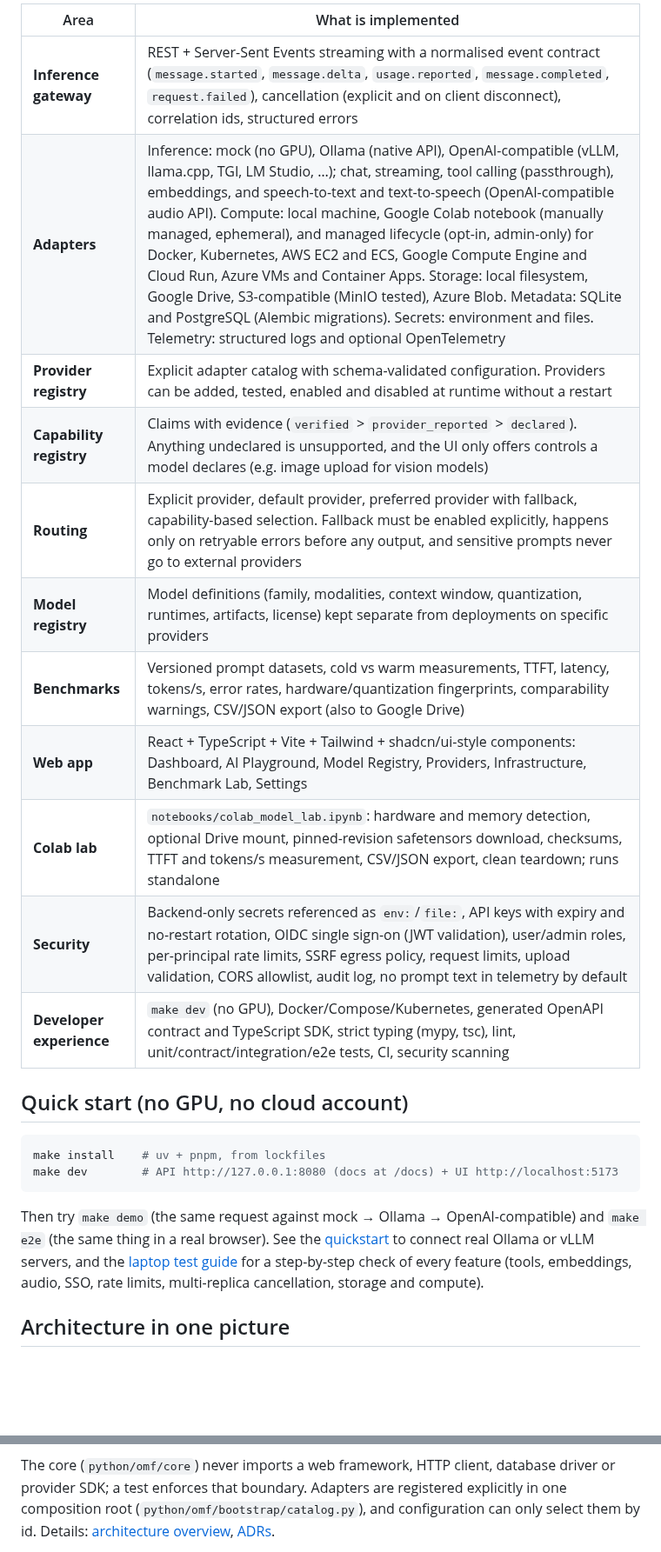
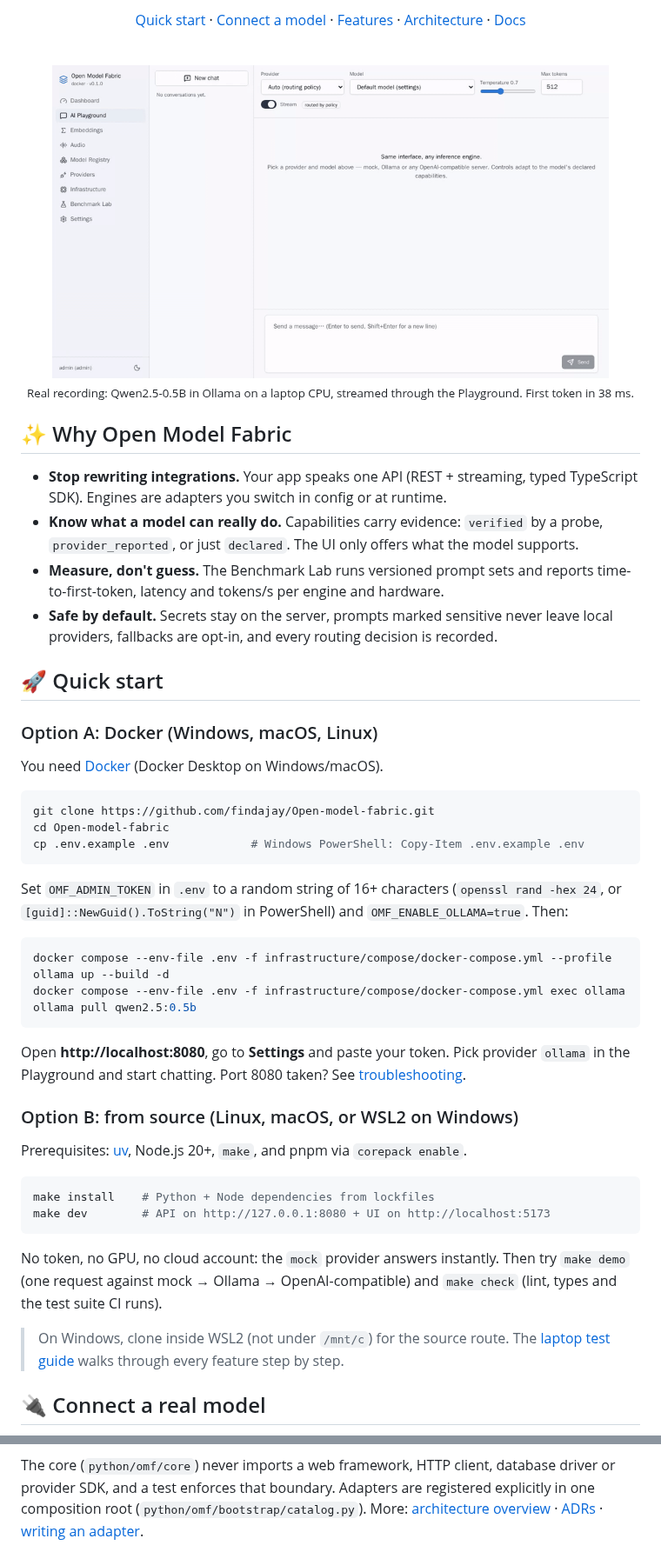
Before and after one commit to findajay/Open-model-fabric, a Markdown page: README.md, 2 parts joined by grey strips. Shown at 87% size. Drawn GitHub-style; pictures changed too: docs/images/playground-demo.gif (added); blank space fills up the shorter version.

````diff
--- a/README.md
+++ b/README.md
@@ -16,30 +15,71 @@ point the same configuration at real servers for real models.*
 
-| Area | What is implemented |
-|---|---|
-| **Inference gateway** | REST + Server-Sent Events streaming with a normalised event contract (`message.started`, `message.delta`, `usage.reported`, `message.completed`, `request.failed`), cancellation (explicit and on client disconnect), correlation ids, structured errors |
-| **Adapters** | Inference: mock (no GPU), Ollama (native API), OpenAI-compatible (vLLM, llama.cpp, TGI, LM Studio, …); chat, streaming, tool calling (passthrough), embeddings, and speech-to-text and text-to-speech (OpenAI-compatible audio API). Compute: local machine, Google Colab notebook (manually managed, ephemeral), and managed lifecycle (opt-in, admin-only) for Docker, Kubernetes, AWS EC2 and ECS, Google Compute Engine and Cloud Run, Azure VMs and Container Apps. Storage: local filesystem, Google Drive, S3-compatible (MinIO tested), Azure Blob. Metadata: SQLite and PostgreSQL (Alembic migrations). Secrets: environment and files. Telemetry: structured logs and optional OpenTelemetry |
-| **Provider registry** | Explicit adapter catalog with schema-validated configuration. Providers can be added, tested, enabled and disabled at runtime without a restart |
-| **Capability registry** | Claims with evidence (`verified` > `provider_reported` > `declared`). Anything undeclared is unsupported, and the UI only offers controls a model declares (e.g. image upload for vision models) |
-| **Routing** | Explicit provider, default provider, preferred provider with fallback, capability-based selection. Fallback must be enabled explicitly, happens only on retryable errors before any output, and sensitive prompts never go to external providers |
-| **Model registry** | Model definitions (family, modalities, context window, quantization, runtimes, artifacts, license) kept separate from deployments on specific providers |
-| **Benchmarks** | Versioned prompt datasets, cold vs warm measurements, TTFT, latency, tokens/s, error rates, hardware/quantization fingerprints, comparability warnings, CSV/JSON export (also to Google Drive) |
-| **Web app** | React + TypeScript + Vite + Tailwind + shadcn/ui-style components: Dashboard, AI Playground, Model Registry, Providers, Infrastructure, Benchmark Lab, Settings |
-| **Colab lab** | `notebooks/colab_model_lab.ipynb`: hardware and memory detection, optional Drive mount, pinned-revision safetensors download, checksums, TTFT and tokens/s measurement, CSV/JSON export, clean teardown; runs standalone |
-| **Security** | Backend-only secrets referenced as `env:`/`file:`, API keys with expiry and no-restart rotation, OIDC single sign-on (JWT validation), user/admin roles, per-principal rate limits, SSRF egress policy, request limits, upload validation, CORS allowlist, audit log, no prompt text in telemetry by default |
-| **Developer experience** | `make dev` (no GPU), Docker/Compose/Kubernetes, generated OpenAPI contract and TypeScript SDK, strict typing (mypy, tsc), lint, unit/contract/integration/e2e tests, CI, security scanning |
+[Quick start](#-quick-start) · [Connect a model](#-connect-a-real-model) ·
+[Features](#-what-you-get) · [Architecture](#-architecture) · [Docs](docs/README.md)
 
-## Quick start (no GPU, no cloud account)
+</div>
+
+<br>
+
+<p align="center">
+  <img src="docs/images/playground-demo.gif" alt="The AI Playground streaming a real answer from Qwen2.5 0.5B running in Ollama on a laptop CPU" width="90%">
+  <br>
+  <sub>Real recording: Qwen2.5-0.5B in Ollama on a laptop CPU, streamed through the Playground. First token in 38 ms.</sub>
+</p>
+
+## ✨ Why Open Model Fabric
+
+- **Stop rewriting integrations.** Your app speaks one API (REST + streaming, typed
+  TypeScript SDK). Engines are adapters you switch in config or at runtime.
+- **Know what a model can really do.** Capabilities carry evidence: `verified` by a
+  probe, `provider_reported`, or just `declared`. The UI only offers what the model
+  supports.
+- **Measure, don't guess.** The Benchmark Lab runs versioned prompt sets and reports
+  time-to-first-token, latency and tokens/s per engine and hardware.
+- **Safe by default.** Secrets stay on the server, prompts marked sensitive never leave
+  local providers, fallbacks are opt-in, and every routing decision is recorded.
+
+## 🚀 Quick start
+
+### Option A: Docker (Windows, macOS, Linux)
+
+You need [Docker](https://docs.docker.com/get-docker/) (Docker Desktop on Windows/macOS).
 
 ```bash
-make install    # uv + pnpm, from lockfiles
-make dev        # API http://127.0.0.1:8080 (docs at /docs) + UI http://localhost:5173
+git clone https://github.com/findajay/Open-model-fabric.git
+cd Open-model-fabric
+cp .env.example .env            # Windows PowerShell: Copy-Item .env.example .env
 ```
 
-Then try `make demo` (the same request against mock → Ollama → OpenAI-compatible) and
-`make e2e` (the same thing in a real browser). See the
-[quickstart](docs/getting-started/quickstart.md) to connect real Ollama or vLLM
-servers, and the [laptop test guide](docs/getting-started/laptop-test-guide.md) for a
-step-by-step check of every feature (tools, embeddings, audio, SSO, rate limits,
-multi-replica cancellation, storage and compute).
+Set `OMF_ADMIN_TOKEN` in `.env` to a random string of 16+ characters
+(`openssl rand -hex 24`, or `[guid]::NewGuid().ToString("N")` in PowerShell) and
+`OMF_ENABLE_OLLAMA=true`. Then:
 
-## Architecture in one picture
+```bash
+docker compose --env-file .env -f infrastructure/compose/docker-compose.yml --profile ollama up --build -d
+docker compose --env-file .env -f infrastructure/compose/docker-compose.yml exec ollama ollama pull qwen2.5:0.5b
+```
+
+Open **http://localhost:8080**, go to **Settings** and paste your token. Pick provider
+`ollama` in the Playground and start chatting. Port 8080 taken? See
+[troubleshooting](docs/getting-started/troubleshooting.md).
+
+### Option B: from source (Linux, macOS, or WSL2 on Windows)
+
+Prerequisites: [uv](https://docs.astral.sh/uv/), Node.js 20+, `make`, and pnpm via
+`corepack enable`.
+
+```bash
+make install    # Python + Node dependencies from lockfiles
+make dev        # API on http://127.0.0.1:8080 + UI on http://localhost:5173
+```
+
+No token, no GPU, no cloud account: the `mock` provider answers instantly. Then try
+`make demo` (one request against mock → Ollama → OpenAI-compatible) and `make check`
+(lint, types and the test suite CI runs).
+
+> On Windows, clone inside WSL2 (not under `/mnt/c`) for the source route. The
+> [laptop test guide](docs/getting-started/laptop-test-guide.md) walks through every
+> feature step by step.
+
+## 🔌 Connect a real model
+
@@ -61,8 +198,8 @@ flowchart LR
 ```
 
 The core (`python/omf/core`) never imports a web framework, HTTP client, database driver
-or provider SDK; a test enforces that boundary. Adapters are registered explicitly in one
-composition root (`python/omf/bootstrap/catalog.py`), and configuration can only select
-them by id. Details: [architecture overview](docs/architecture/overview.md),
-[ADRs](docs/architecture/adr/README.md).
+or provider SDK, and a test enforces that boundary. Adapters are registered explicitly in
+one composition root (`python/omf/bootstrap/catalog.py`). More:
+[architecture overview](docs/architecture/overview.md) · [ADRs](docs/architecture/adr/README.md) ·
+[writing an adapter](docs/providers/developing-adapters.md).
 
````
Also changed, not shown: other parts of README.md (+142 -49 lines), docs/getting-started/troubleshooting.md (+14 -0 lines), 4 other files.
